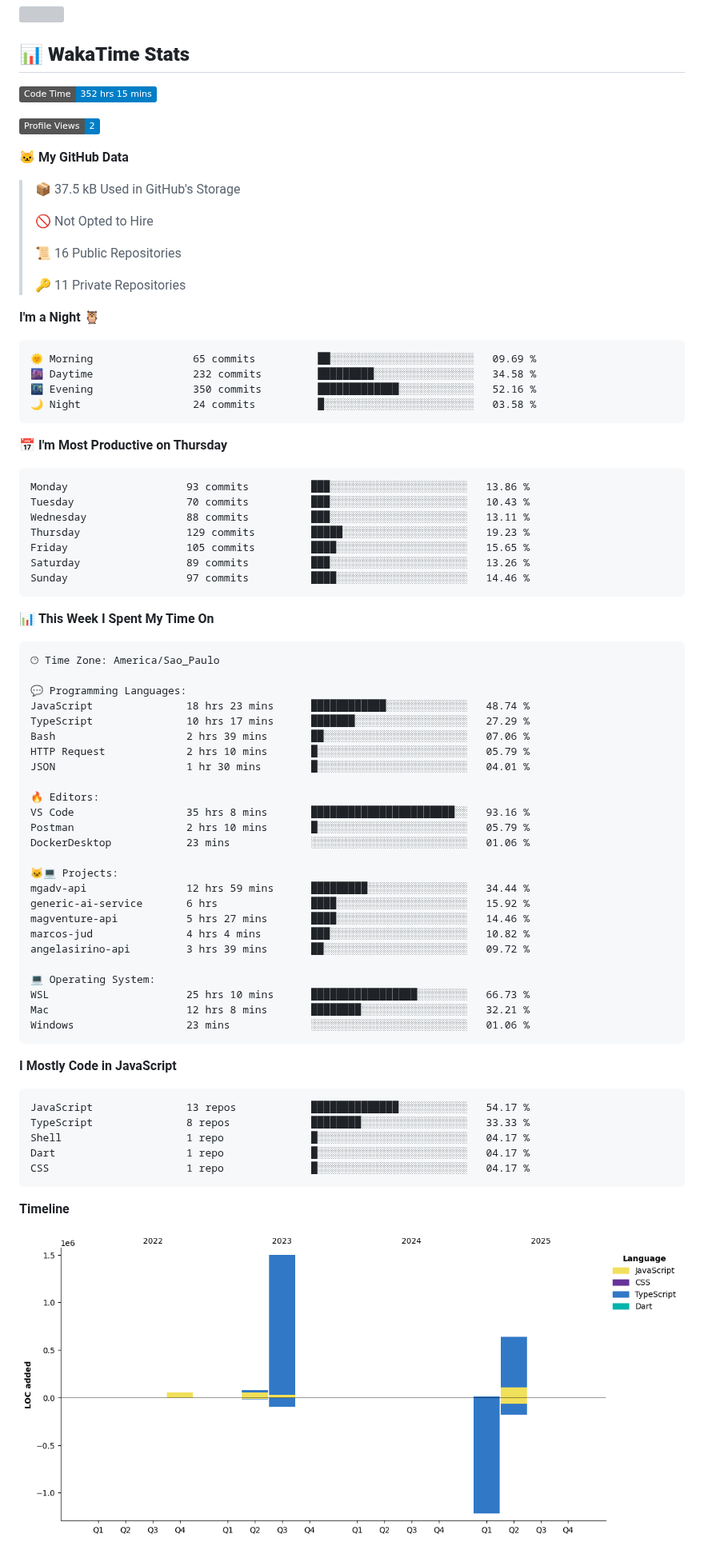
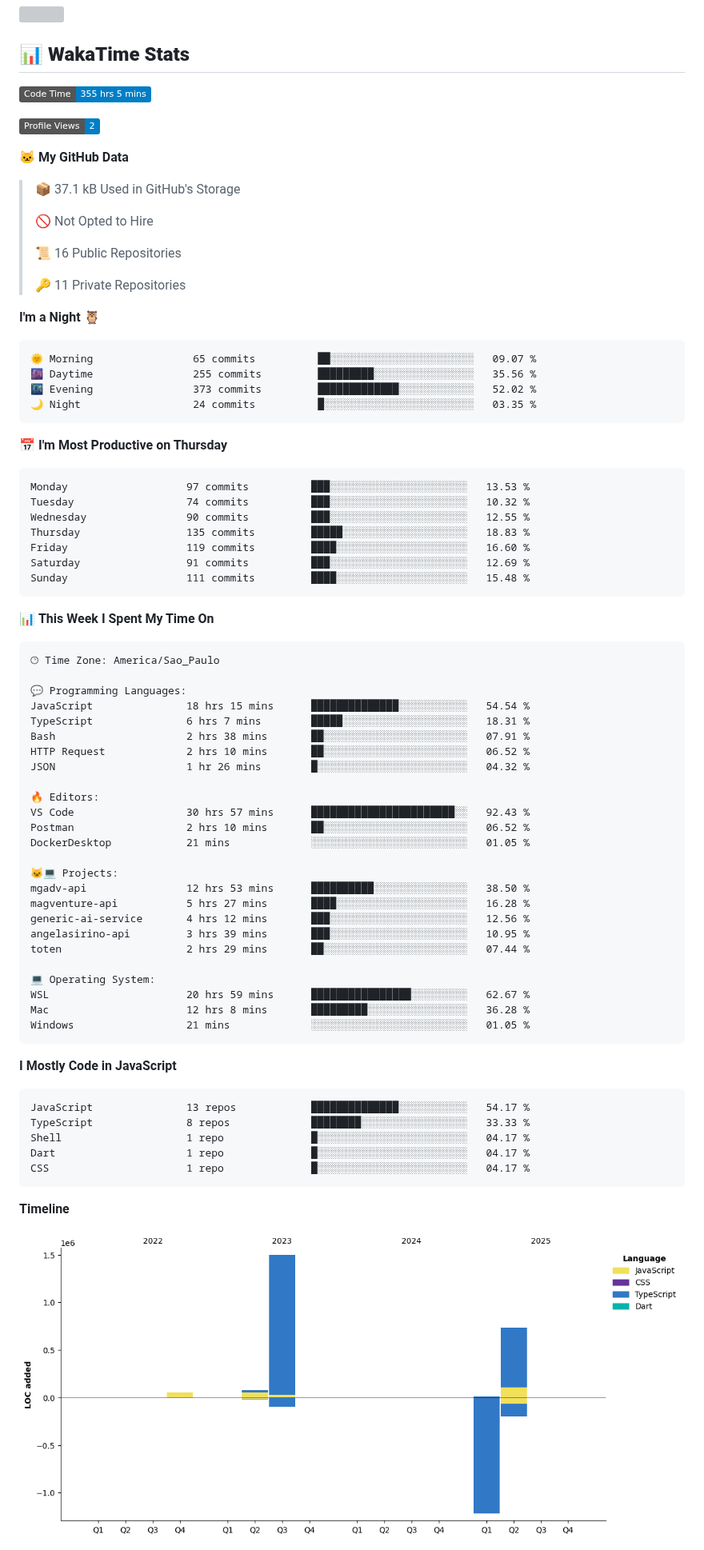
Before and after one commit to MauricioGoulartt/MauricioGoulartt, a Markdown page: README.md, the part around one of its changes. Shown at 80% size. GitHub-like rendering; pictures changed too: assets/bar_graph.png; badges without logos; grey boxes are pictures that could not be loaded.

Commit message:
Updated with Dev Metrics

````diff
--- a/README.md
+++ b/README.md
@@ -51,13 +51,13 @@
 ## 📊 **WakaTime Stats**
 
 <!--START_SECTION:waka-->
-![Code Time](http://img.shields.io/badge/Code%20Time-352%20hrs%2015%20mins-blue)
+![Code Time](http://img.shields.io/badge/Code%20Time-355%20hrs%205%20mins-blue)
 
 ![Profile Views](http://img.shields.io/badge/Profile%20Views-2-blue)
 
 **🐱 My GitHub Data**
 
-> 📦 37.5 kB Used in GitHub's Storage
+> 📦 37.1 kB Used in GitHub's Storage
  >
 > 🚫 Not Opted to Hire
  >
@@ -68,21 +68,21 @@
 **I'm a Night 🦉**
 
 ```text
-🌞 Morning                65 commits          ██░░░░░░░░░░░░░░░░░░░░░░░   09.69 %
-🌆 Daytime                232 commits         █████████░░░░░░░░░░░░░░░░   34.58 %
-🌃 Evening                350 commits         █████████████░░░░░░░░░░░░   52.16 %
-🌙 Night                  24 commits          █░░░░░░░░░░░░░░░░░░░░░░░░   03.58 %
+🌞 Morning                65 commits          ██░░░░░░░░░░░░░░░░░░░░░░░   09.07 %
+🌆 Daytime                255 commits         █████████░░░░░░░░░░░░░░░░   35.56 %
+🌃 Evening                373 commits         █████████████░░░░░░░░░░░░   52.02 %
+🌙 Night                  24 commits          █░░░░░░░░░░░░░░░░░░░░░░░░   03.35 %
 ```
 📅 **I'm Most Productive on Thursday**
 
 ```text
-Monday                   93 commits          ███░░░░░░░░░░░░░░░░░░░░░░   13.86 %
-Tuesday                  70 commits          ███░░░░░░░░░░░░░░░░░░░░░░   10.43 %
-Wednesday                88 commits          ███░░░░░░░░░░░░░░░░░░░░░░   13.11 %
-Thursday                 129 commits         █████░░░░░░░░░░░░░░░░░░░░   19.23 %
-Friday                   105 commits         ████░░░░░░░░░░░░░░░░░░░░░   15.65 %
-Saturday                 89 commits          ███░░░░░░░░░░░░░░░░░░░░░░   13.26 %
-Sunday                   97 commits          ████░░░░░░░░░░░░░░░░░░░░░   14.46 %
+Monday                   97 commits          ███░░░░░░░░░░░░░░░░░░░░░░   13.53 %
+Tuesday                  74 commits          ███░░░░░░░░░░░░░░░░░░░░░░   10.32 %
+Wednesday                90 commits          ███░░░░░░░░░░░░░░░░░░░░░░   12.55 %
+Thursday                 135 commits         █████░░░░░░░░░░░░░░░░░░░░   18.83 %
+Friday                   119 commits         ████░░░░░░░░░░░░░░░░░░░░░   16.60 %
+Saturday                 91 commits          ███░░░░░░░░░░░░░░░░░░░░░░   12.69 %
+Sunday                   111 commits         ████░░░░░░░░░░░░░░░░░░░░░   15.48 %
 ```
 
 
@@ -92,28 +92,28 @@ Sunday                   97 commits          ████░░░░░░░
 🕑︎ Time Zone: America/Sao_Paulo
 
 💬 Programming Languages:
-JavaScript               18 hrs 23 mins      ████████████░░░░░░░░░░░░░   48.74 %
-TypeScript               10 hrs 17 mins      ███████░░░░░░░░░░░░░░░░░░   27.29 %
-Bash                     2 hrs 39 mins       ██░░░░░░░░░░░░░░░░░░░░░░░   07.06 %
-HTTP Request             2 hrs 10 mins       █░░░░░░░░░░░░░░░░░░░░░░░░   05.79 %
-JSON                     1 hr 30 mins        █░░░░░░░░░░░░░░░░░░░░░░░░   04.01 %
+JavaScript               18 hrs 15 mins      ██████████████░░░░░░░░░░░   54.54 %
+TypeScript               6 hrs 7 mins        █████░░░░░░░░░░░░░░░░░░░░   18.31 %
+Bash                     2 hrs 38 mins       ██░░░░░░░░░░░░░░░░░░░░░░░   07.91 %
+HTTP Request             2 hrs 10 mins       ██░░░░░░░░░░░░░░░░░░░░░░░   06.52 %
+JSON                     1 hr 26 mins        █░░░░░░░░░░░░░░░░░░░░░░░░   04.32 %
 
 🔥 Editors:
-VS Code                  35 hrs 8 mins       ███████████████████████░░   93.16 %
-Postman                  2 hrs 10 mins       █░░░░░░░░░░░░░░░░░░░░░░░░   05.79 %
-DockerDesktop            23 mins             ░░░░░░░░░░░░░░░░░░░░░░░░░   01.06 %
+VS Code                  30 hrs 57 mins      ███████████████████████░░   92.43 %
+Postman                  2 hrs 10 mins       ██░░░░░░░░░░░░░░░░░░░░░░░   06.52 %
+DockerDesktop            21 mins             ░░░░░░░░░░░░░░░░░░░░░░░░░   01.05 %
 
 🐱‍💻 Projects:
-mgadv-api                12 hrs 59 mins      █████████░░░░░░░░░░░░░░░░   34.44 %
-generic-ai-service       6 hrs               ████░░░░░░░░░░░░░░░░░░░░░   15.92 %
-magventure-api           5 hrs 27 mins       ████░░░░░░░░░░░░░░░░░░░░░   14.46 %
-marcos-jud               4 hrs 4 mins        ███░░░░░░░░░░░░░░░░░░░░░░   10.82 %
-angelasirino-api         3 hrs 39 mins       ██░░░░░░░░░░░░░░░░░░░░░░░   09.72 %
+mgadv-api                12 hrs 53 mins      ██████████░░░░░░░░░░░░░░░   38.50 %
+magventure-api           5 hrs 27 mins       ████░░░░░░░░░░░░░░░░░░░░░   16.28 %
+generic-ai-service       4 hrs 12 mins       ███░░░░░░░░░░░░░░░░░░░░░░   12.56 %
+angelasirino-api         3 hrs 39 mins       ███░░░░░░░░░░░░░░░░░░░░░░   10.95 %
+toten                    2 hrs 29 mins       ██░░░░░░░░░░░░░░░░░░░░░░░   07.44 %
 
 💻 Operating System:
-WSL                      25 hrs 10 mins      █████████████████░░░░░░░░   66.73 %
-Mac                      12 hrs 8 mins       ████████░░░░░░░░░░░░░░░░░   32.21 %
-Windows                  23 mins             ░░░░░░░░░░░░░░░░░░░░░░░░░   01.06 %
+WSL                      20 hrs 59 mins      ████████████████░░░░░░░░░   62.67 %
+Mac                      12 hrs 8 mins       █████████░░░░░░░░░░░░░░░░   36.28 %
+Windows                  21 mins             ░░░░░░░░░░░░░░░░░░░░░░░░░   01.05 %
 ```
 
 **I Mostly Code in JavaScript**
````
Also changed, not shown: other parts of README.md (+1 -1 lines).
